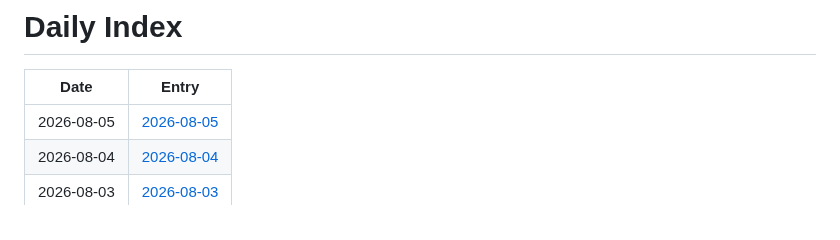
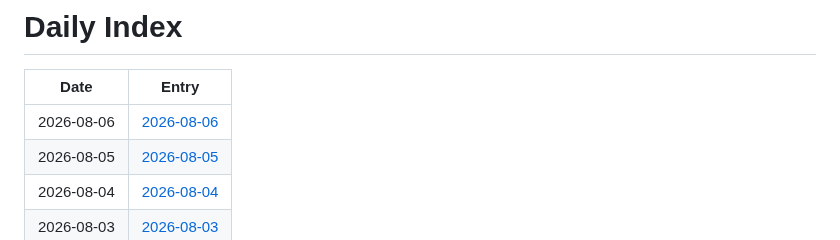
Before and after one commit to jay87406/code-arena, a Markdown page: github-daily-pulse/logs/INDEX.md, the part around the change. GitHub-like rendering.

Commit message:
chore: daily pulse update

```diff
--- a/github-daily-pulse/logs/INDEX.md
+++ b/github-daily-pulse/logs/INDEX.md
@@ -2,6 +2,7 @@
 
 | Date | Entry |
 |---|---|
+| 2026-08-06 | [2026-08-06](logs/2026-08/2026-08-06.md) |
 | 2026-08-05 | [2026-08-05](logs/2026-08/2026-08-05.md) |
 | 2026-08-04 | [2026-08-04](logs/2026-08/2026-08-04.md) |
 | 2026-08-03 | [2026-08-03](logs/2026-08/2026-08-03.md) |
```
Also changed, not shown: 1 other file.
